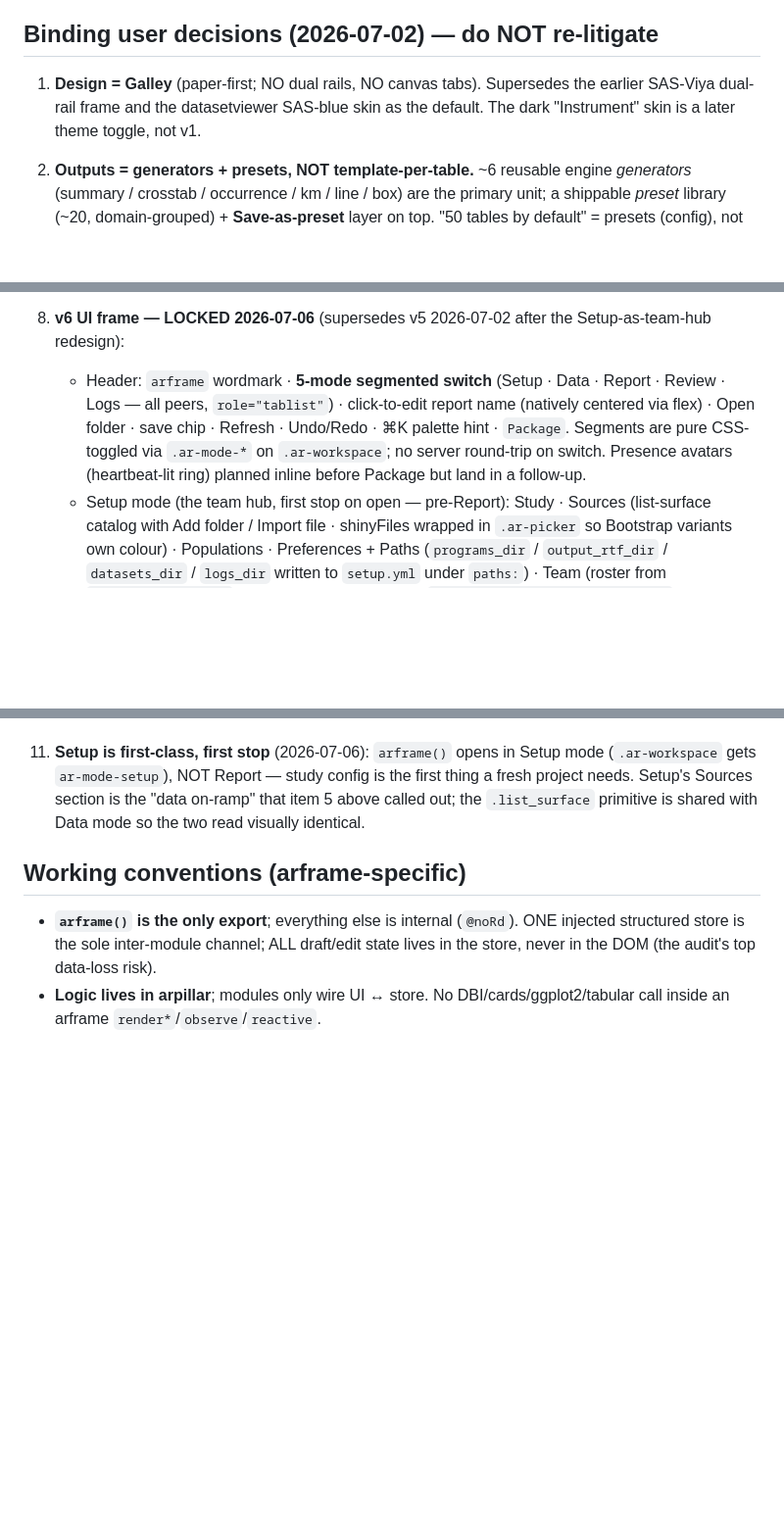
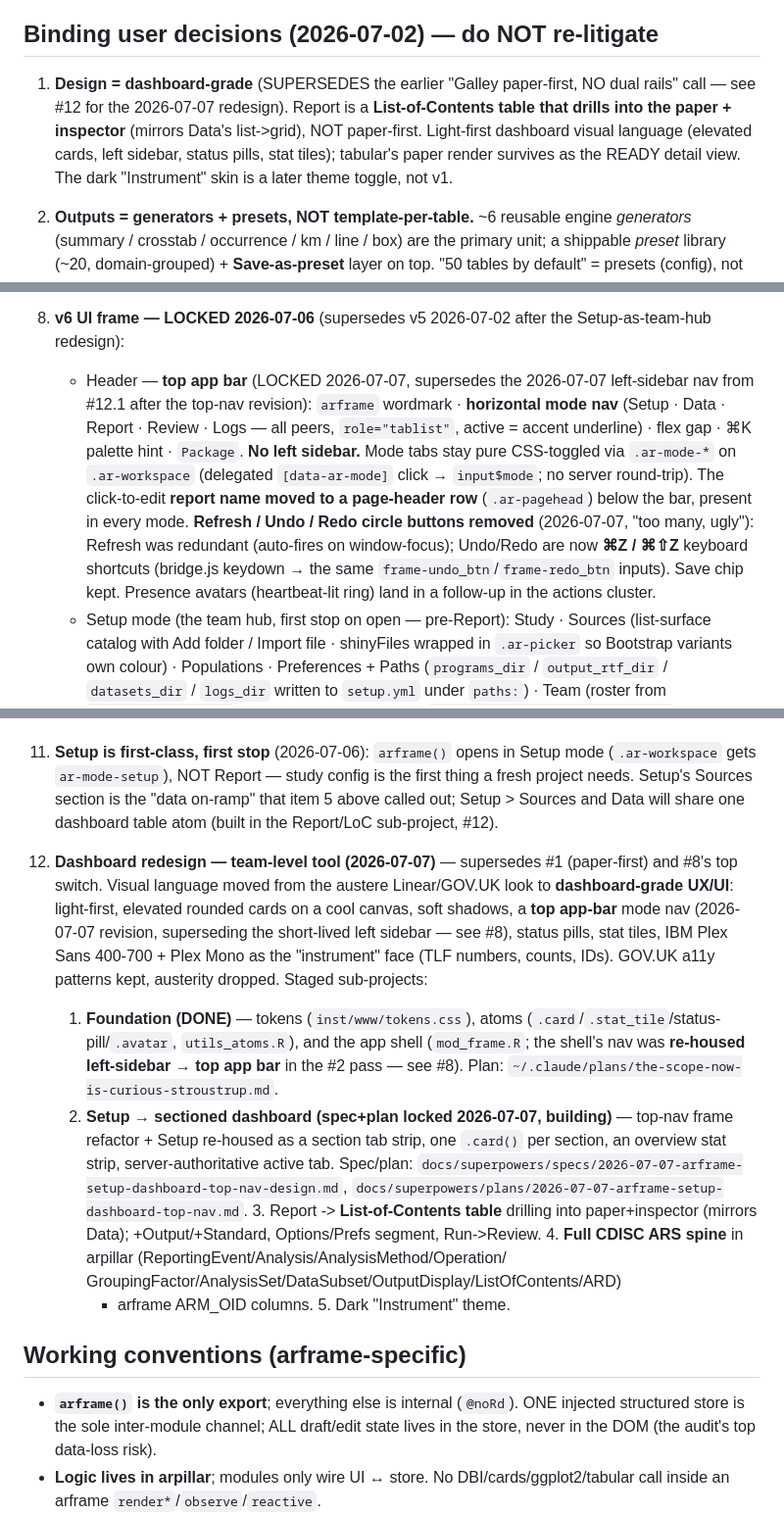
Before and after one commit to vthanik/arframe, a Markdown page: CLAUDE.md, 3 parts joined by grey strips. Shown at 98% size. Drawn GitHub-style; blank space fills up the shorter version.

Commit message:
docs: foundation handoff + top-nav decision record (#8/#12)

```diff
--- a/CLAUDE.md
+++ b/CLAUDE.md
@@ -18,9 +18,13 @@ page, proof-stamp statuses, and a summonable/pinnable galley card. The deliverab
 
 ## Binding user decisions (2026-07-02) — do NOT re-litigate
 
-1. **Design = Galley** (paper-first; NO dual rails, NO canvas tabs). Supersedes the
-   earlier SAS-Viya dual-rail frame and the datasetviewer SAS-blue skin as the
-   default. The dark "Instrument" skin is a later theme toggle, not v1.
+1. **Design = dashboard-grade** (SUPERSEDES the earlier "Galley paper-first, NO
+   dual rails" call — see #12 for the 2026-07-07 redesign). Report is a
+   **List-of-Contents table that drills into the paper + inspector** (mirrors
+   Data's list->grid), NOT paper-first. Light-first dashboard visual language
+   (elevated cards, left sidebar, status pills, stat tiles); tabular's paper
+   render survives as the READY detail view. The dark "Instrument" skin is a
+   later theme toggle, not v1.
 2. **Outputs = generators + presets, NOT template-per-table.** ~6 reusable engine
    *generators* (summary / crosstab / occurrence / km / line / box) are the primary
    unit; a shippable *preset* library (~20, domain-grouped) + **Save-as-preset**
@@ -60,13 +64,20 @@ page, proof-stamp statuses, and a summonable/pinnable galley card. The deliverab
    (`.with_chrome()`); `{page}`/`{npages}` stay as field codes.
 8. **v6 UI frame — LOCKED 2026-07-06** (supersedes v5 2026-07-02 after the
    Setup-as-team-hub redesign):
-   - Header: `arframe` wordmark · **5-mode segmented switch** (Setup · Data ·
-     Report · Review · Logs — all peers, `role="tablist"`) · click-to-edit
-     report name (natively centered via flex) · Open folder · save chip ·
-     Refresh · Undo/Redo · ⌘K palette hint · `Package`. Segments are pure
-     CSS-toggled via `.ar-mode-*` on `.ar-workspace`; no server round-trip on
-     switch. Presence avatars (heartbeat-lit ring) planned inline before
-     Package but land in a follow-up.
+   - Header — **top app bar** (LOCKED 2026-07-07, supersedes the 2026-07-07
+     left-sidebar nav from #12.1 after the top-nav revision): `arframe`
+     wordmark · **horizontal mode nav** (Setup · Data · Report · Review ·
+     Logs — all peers, `role="tablist"`, active = accent underline) · flex
+     gap · ⌘K palette hint · `Package`. **No left sidebar.** Mode tabs stay
+     pure CSS-toggled via `.ar-mode-*` on `.ar-workspace` (delegated
+     `[data-ar-mode]` click → `input$mode`; no server round-trip). The
+     click-to-edit **report name moved to a page-header row** (`.ar-pagehead`)
+     below the bar, present in every mode. **Refresh / Undo / Redo circle
+     buttons removed** (2026-07-07, "too many, ugly"): Refresh was redundant
+     (auto-fires on window-focus); Undo/Redo are now **⌘Z / ⌘⇧Z** keyboard
+     shortcuts (bridge.js keydown → the same `frame-undo_btn`/`frame-redo_btn`
+     inputs). Save chip kept. Presence avatars (heartbeat-lit ring) land in a
+     follow-up in the actions cluster.
    - Setup mode (the team hub, first stop on open — pre-Report): Study ·
      Sources (list-surface catalog with Add folder / Import file · shinyFiles
      wrapped in `.ar-picker` so Bootstrap variants own colour) · Populations ·
@@ -142,8 +154,35 @@ page, proof-stamp statuses, and a summonable/pinnable galley card. The deliverab
 11. **Setup is first-class, first stop** (2026-07-06): `arframe()` opens in
     Setup mode (`.ar-workspace` gets `ar-mode-setup`), NOT Report — study
     config is the first thing a fresh project needs. Setup's Sources section
-    is the "data on-ramp" that item 5 above called out; the `.list_surface`
-    primitive is shared with Data mode so the two read visually identical.
+    is the "data on-ramp" that item 5 above called out; Setup > Sources and
+    Data will share one dashboard table atom (built in the Report/LoC
+    sub-project, #12).
+
+12. **Dashboard redesign — team-level tool (2026-07-07)** — supersedes #1
+    (paper-first) and #8's top switch. Visual language moved from the austere
+    Linear/GOV.UK look to **dashboard-grade UX/UI**: light-first, elevated
+    rounded cards on a cool canvas, soft shadows, a **top app-bar** mode nav
+    (2026-07-07 revision, superseding the short-lived left sidebar — see #8),
+    status pills, stat tiles, IBM Plex Sans 400-700 + Plex Mono as the
+    "instrument" face (TLF numbers, counts, IDs). GOV.UK a11y patterns kept,
+    austerity dropped. Staged sub-projects:
+    1. **Foundation (DONE)** — tokens (`inst/www/tokens.css`), atoms
+       (`.card`/`.stat_tile`/status-pill/`.avatar`, `utils_atoms.R`), and the
+       app shell (`mod_frame.R`; the shell's nav was **re-housed left-sidebar
+       → top app bar** in the #2 pass — see #8). Plan:
+       `~/.claude/plans/the-scope-now-is-curious-stroustrup.md`.
+    2. **Setup → sectioned dashboard (spec+plan locked 2026-07-07, building)**
+       — top-nav frame refactor + Setup re-housed as a section tab strip, one
+       `.card()` per section, an overview stat strip, server-authoritative
+       active tab. Spec/plan:
+       `docs/superpowers/specs/2026-07-07-arframe-setup-dashboard-top-nav-design.md`,
+       `docs/superpowers/plans/2026-07-07-arframe-setup-dashboard-top-nav.md`.
+       3. Report -> **List-of-Contents table**
+       drilling into paper+inspector (mirrors Data); +Output/+Standard,
+       Options/Prefs segment, Run->Review.  4. **Full CDISC ARS spine** in
+       arpillar (ReportingEvent/Analysis/AnalysisMethod/Operation/
+       GroupingFactor/AnalysisSet/DataSubset/OutputDisplay/ListOfContents/ARD)
+       + arframe ARM_OID columns.  5. Dark "Instrument" theme.
 
 ## Working conventions (arframe-specific)
 
```
Also changed, not shown: other parts of CLAUDE.md (+5 -6 lines), handoff.md (+84 -112 lines).
